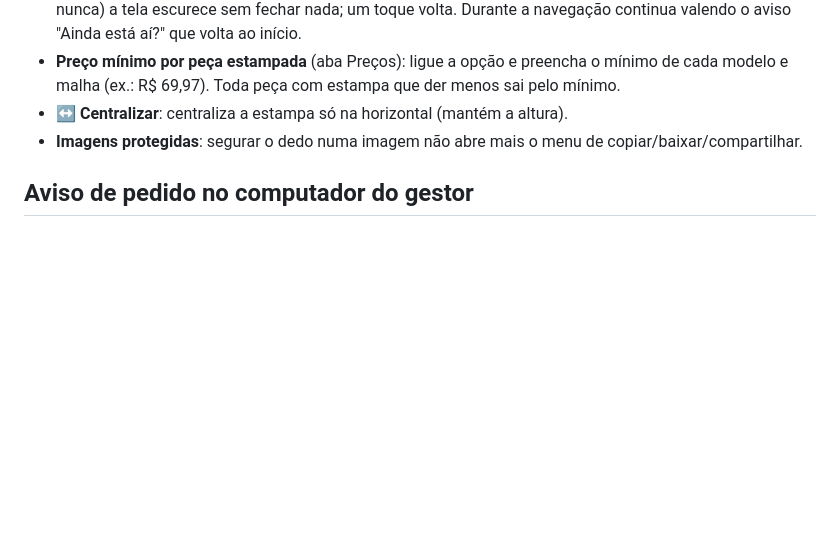
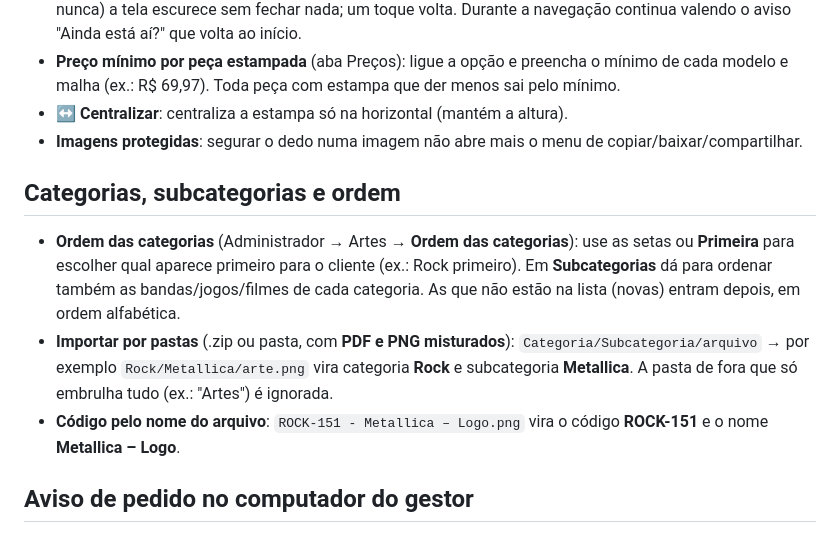
Before and after one commit to MathGR8/CustomTshirt, a Markdown page: camisetas_tablet/LEIA-ME.md, the part around the change. Rendered like a GitHub page; blank space fills up the shorter version.

Commit message:
Tablet: LEIA-ME com a ordem das categorias e a importação por pastas
Co-Authored-By: Claude Opus 5.5 <noreply@anthropic.com>
Claude-Session: https://claude.ai/code/session_01C1K3hgaNrj5kWd5nE5xcGo

```diff
--- a/camisetas_tablet/LEIA-ME.md
+++ b/camisetas_tablet/LEIA-ME.md
@@ -153,6 +153,19 @@ No Mac/Linux, o comando equivalente é
 - **↔ Centralizar**: centraliza a estampa só na horizontal (mantém a altura).
 - **Imagens protegidas**: segurar o dedo numa imagem não abre mais o menu de copiar/baixar/compartilhar.
 
+## Categorias, subcategorias e ordem
+
+- **Ordem das categorias** (Administrador → Artes → **Ordem das categorias**): use as setas ou
+  **Primeira** para escolher qual aparece primeiro para o cliente (ex.: Rock primeiro). Em
+  **Subcategorias** dá para ordenar também as bandas/jogos/filmes de cada categoria. As que
+  não estão na lista (novas) entram depois, em ordem alfabética.
+- **Importar por pastas** (.zip ou pasta, com **PDF e PNG misturados**):
+  `Categoria/Subcategoria/arquivo` → por exemplo `Rock/Metallica/arte.png` vira categoria
+  **Rock** e subcategoria **Metallica**. A pasta de fora que só embrulha tudo (ex.: "Artes")
+  é ignorada.
+- **Código pelo nome do arquivo**: `ROCK-151 - Metallica – Logo.png` vira o código
+  **ROCK-151** e o nome **Metallica – Logo**.
+
 ## Aviso de pedido no computador do gestor
 
 A cada pedido novo (e a cada cliente que deixar o contato) aparece um **alerta com som** no
```
